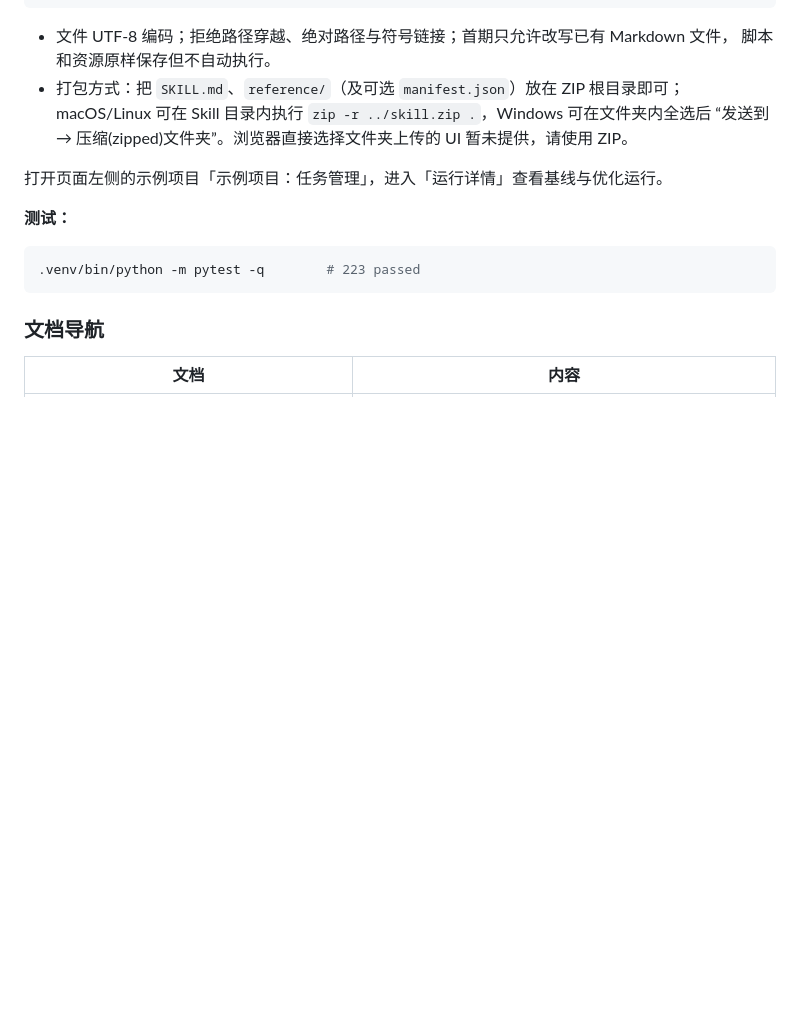
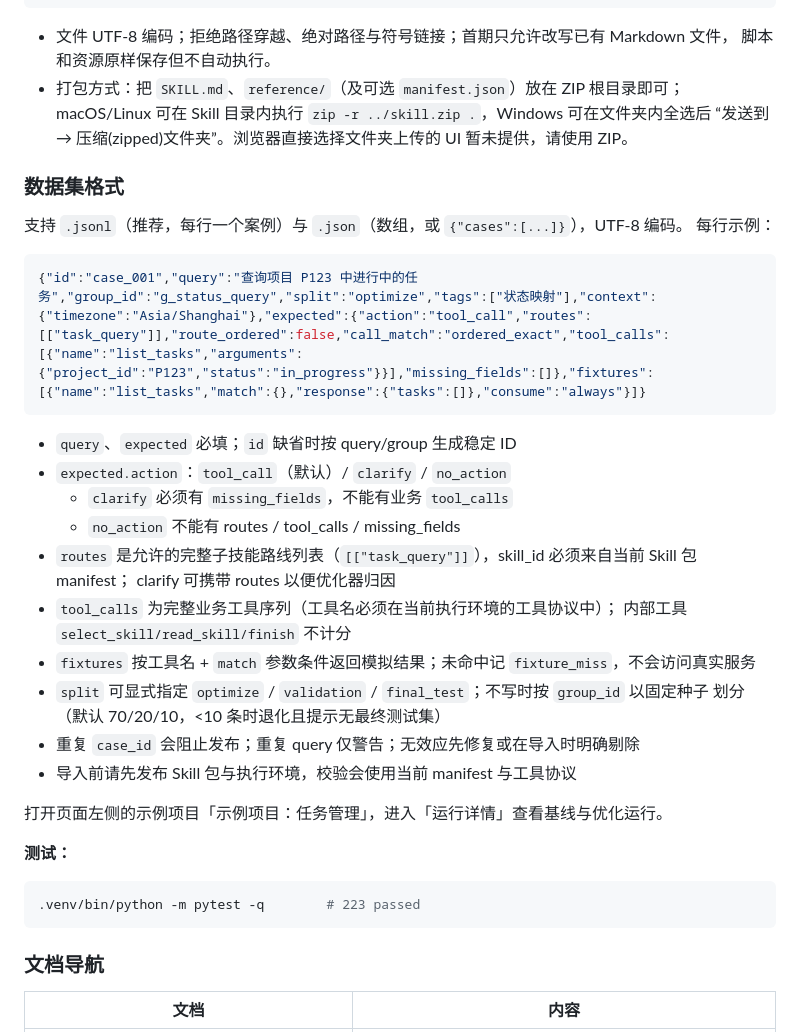
Before and after one commit to zishuo-xu/skill-optimization-platform, a Markdown page: README.md, the part around the change. Rendered like a GitHub page; blank space fills up the shorter version.

Commit message:
docs: document dataset JSONL/JSON format

````diff
--- a/README.md
+++ b/README.md
@@ -100,6 +100,29 @@ your-skill.zip
 - 打包方式：把 `SKILL.md`、`reference/`（及可选 `manifest.json`）放在 ZIP 根目录即可；
   macOS/Linux 可在 Skill 目录内执行 `zip -r ../skill.zip .`，Windows 可在文件夹内全选后
   “发送到 → 压缩(zipped)文件夹”。浏览器直接选择文件夹上传的 UI 暂未提供，请使用 ZIP。
+
+### 数据集格式
+
+支持 `.jsonl`（推荐，每行一个案例）与 `.json`（数组，或 `{"cases":[...]}`），UTF-8 编码。
+每行示例：
+
+```json
+{"id":"case_001","query":"查询项目 P123 中进行中的任务","group_id":"g_status_query","split":"optimize","tags":["状态映射"],"context":{"timezone":"Asia/Shanghai"},"expected":{"action":"tool_call","routes":[["task_query"]],"route_ordered":false,"call_match":"ordered_exact","tool_calls":[{"name":"list_tasks","arguments":{"project_id":"P123","status":"in_progress"}}],"missing_fields":[]},"fixtures":[{"name":"list_tasks","match":{},"response":{"tasks":[]},"consume":"always"}]}
+```
+
+- `query`、`expected` 必填；`id` 缺省时按 query/group 生成稳定 ID
+- `expected.action`：`tool_call`（默认）/ `clarify` / `no_action`
+  - `clarify` 必须有 `missing_fields`，不能有业务 `tool_calls`
+  - `no_action` 不能有 routes / tool_calls / missing_fields
+- `routes` 是允许的完整子技能路线列表（`[["task_query"]]`），skill_id 必须来自当前 Skill 包 manifest；
+  clarify 可携带 routes 以便优化器归因
+- `tool_calls` 为完整业务工具序列（工具名必须在当前执行环境的工具协议中）；
+  内部工具 `select_skill/read_skill/finish` 不计分
+- `fixtures` 按工具名 + `match` 参数条件返回模拟结果；未命中记 `fixture_miss`，不会访问真实服务
+- `split` 可显式指定 `optimize` / `validation` / `final_test`；不写时按 `group_id` 以固定种子
+  划分（默认 70/20/10，<10 条时退化且提示无最终测试集）
+- 重复 `case_id` 会阻止发布；重复 query 仅警告；无效应先修复或在导入时明确剔除
+- 导入前请先发布 Skill 包与执行环境，校验会使用当前 manifest 与工具协议
 
 打开页面左侧的示例项目「示例项目：任务管理」，进入「运行详情」查看基线与优化运行。
 
````
